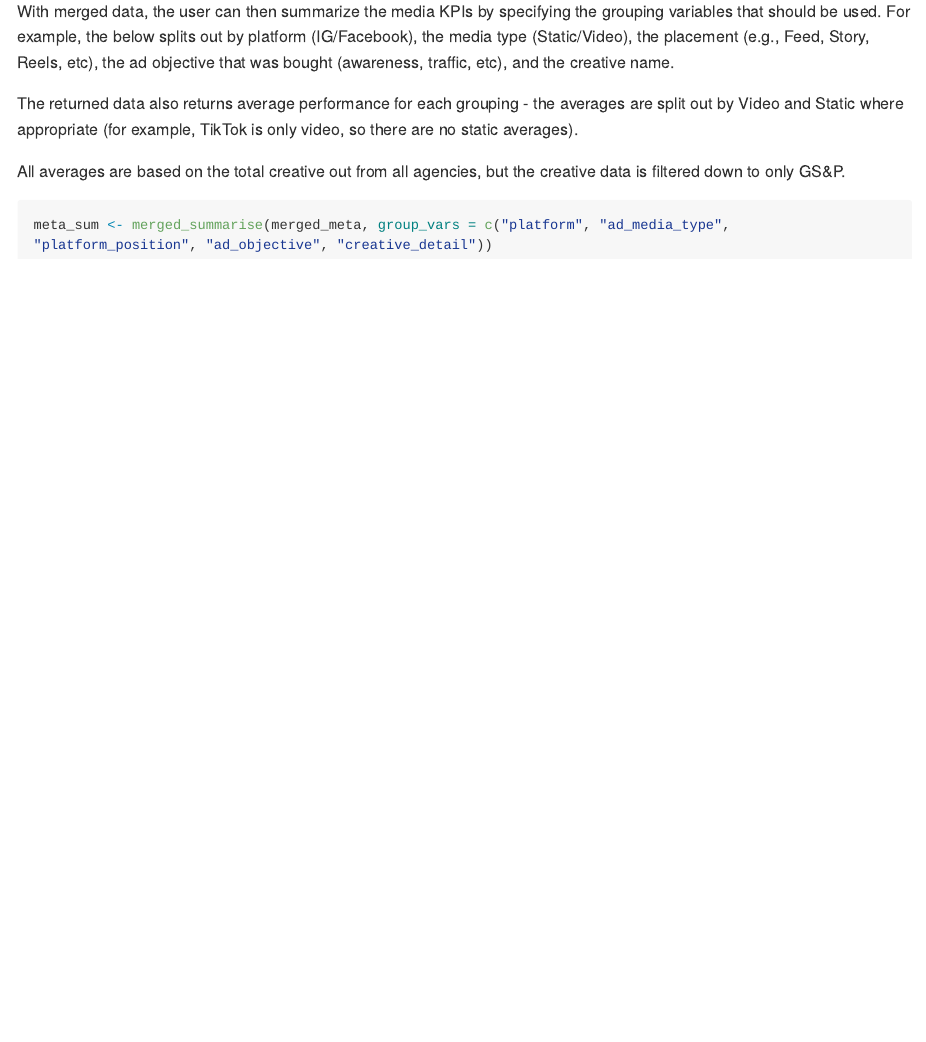
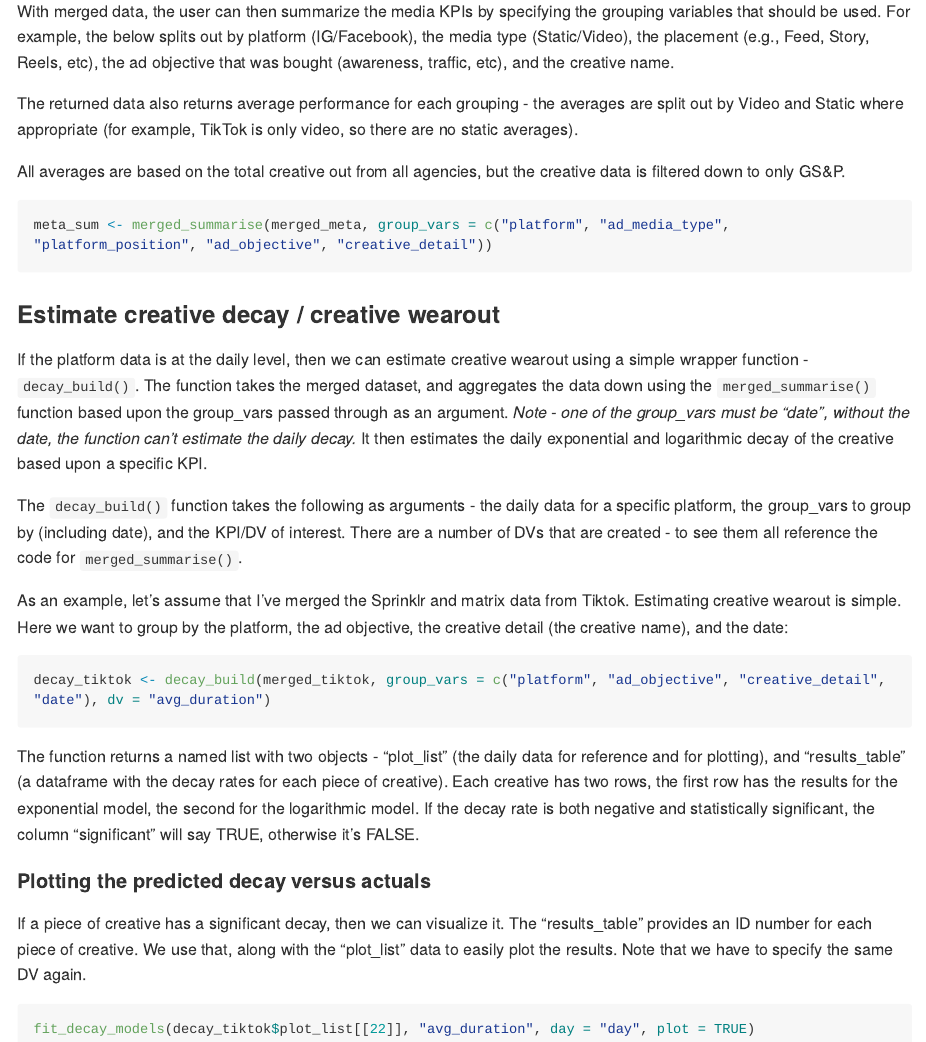
Before and after one commit to taylorgrant/GSPxfi, an R Markdown document (README.Rmd): the page in a window 1100 px wide, from 1990 px down. The pictures show the output file README.md that the author committed with the source, drawn offline in the style of GitHub; long lines of code are wrapped.

Commit message:
adding description of creative wearout estimation

````diff
--- a/README.Rmd
+++ b/README.Rmd
@@ -98,3 +98,25 @@ All averages are based on the total creative out from all agencies, but the crea
 ```{r, eval = FALSE}
 meta_sum <- merged_summarise(merged_meta, group_vars = c("platform", "ad_media_type", "platform_position", "ad_objective", "creative_detail"))
 ```
+
+### Estimate creative decay / creative wearout
+
+If the platform data is at the daily level, then we can estimate creative wearout using a simple wrapper function - `decay_build()`. The function takes the merged dataset, and aggregates the data down using the `merged_summarise()` function based upon the group_vars passed through as an argument. *Note - one of the group_vars must be "date", without the date, the function can't estimate the daily decay.* It then estimates the daily exponential and logarithmic decay of the creative based upon a specific KPI.
+
+The `decay_build()` function takes the following as arguments - the daily data for a specific platform, the group_vars to group by (including date), and the KPI/DV of interest. There are a number of DVs that are created - to see them all reference the code for `merged_summarise()`.
+
+As an example, let's assume that I've merged the Sprinklr and matrix data from Tiktok. Estimating creative wearout is simple. Here we want to group by the platform, the ad objective, the creative detail (the creative name), and the date:
+
+```{r, eval = FALSE}
+decay_tiktok <- decay_build(merged_tiktok, group_vars = c("platform", "ad_objective", "creative_detail", "date"), dv = "avg_duration")
+```
+
+The function returns a named list with two objects - "plot_list" (the daily data for reference and for plotting), and "results_table" (a dataframe with the decay rates for each piece of creative). Each creative has two rows, the first row has the results for the exponential model, the second for the logarithmic model. If the decay rate is both negative and statistically significant, the column "significant" will say TRUE, otherwise it's FALSE.
+
+#### Plotting the predicted decay versus actuals
+
+If a piece of creative has a significant decay, then we can visualize it. The "results_table" provides an ID number for each piece of creative. We use that, along with the "plot_list" data to easily plot the results. Note that we have to specify the same DV again.
+
+```{r eval = FALSE}
+fit_decay_models(decay_tiktok$plot_list[[22]], "avg_duration", day = "day", plot = TRUE)
+```
````
Also changed, not shown: R/decay_build.R (+3 -0 lines), README.md.
